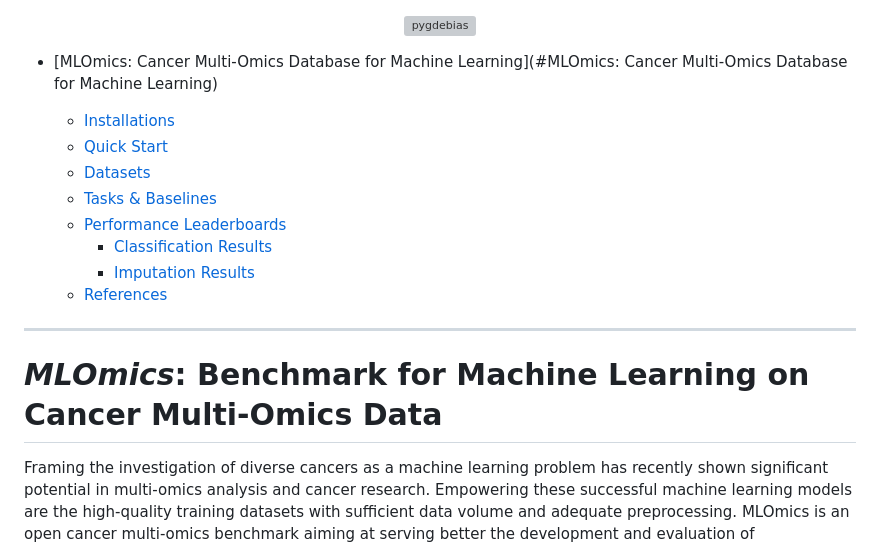
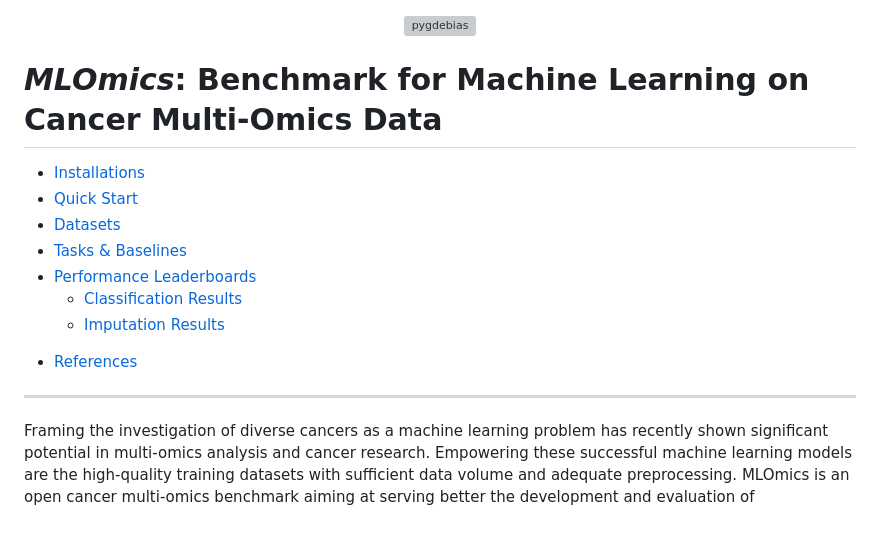
Before and after one commit to chenzRG/Cancer-Multi-Omics-Benchmark, a Markdown page: README.md, the part around the change. Drawn GitHub-style; blank space fills up the shorter version; grey boxes are pictures that could not be loaded.

```diff
--- a/README.md
+++ b/README.md
@@ -18,7 +18,7 @@
 ![GitHub](https://img.shields.io/github/license/) -->
 
 
-- [MLOmics: Cancer Multi-Omics Database for Machine Learning](#MLOmics: Cancer Multi-Omics Database for Machine Learning)
+# *MLOmics*: Benchmark for Machine Learning on Cancer Multi-Omics Data
 
   - [Installations](#installations)
   - [Quick Start](#quick-start)
@@ -35,9 +35,6 @@
 
 
 -------------------
-
-# *MLOmics*: Benchmark for Machine Learning on Cancer Multi-Omics Data
-
 
 Framing the investigation of diverse cancers as a machine learning problem has recently shown significant potential in multi-omics analysis and cancer research.
 Empowering these successful machine learning models are the high-quality training datasets with sufficient data volume and adequate preprocessing.
```
